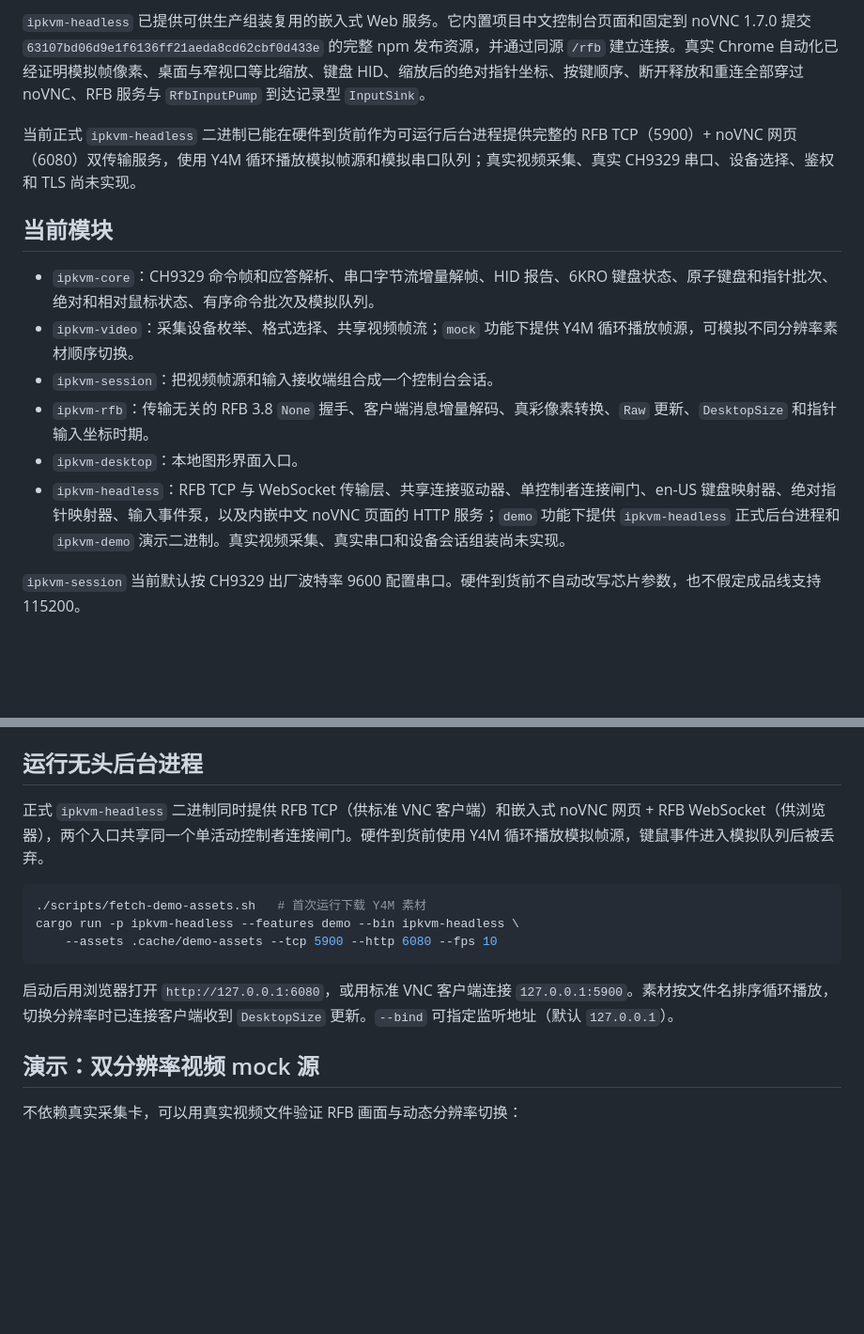
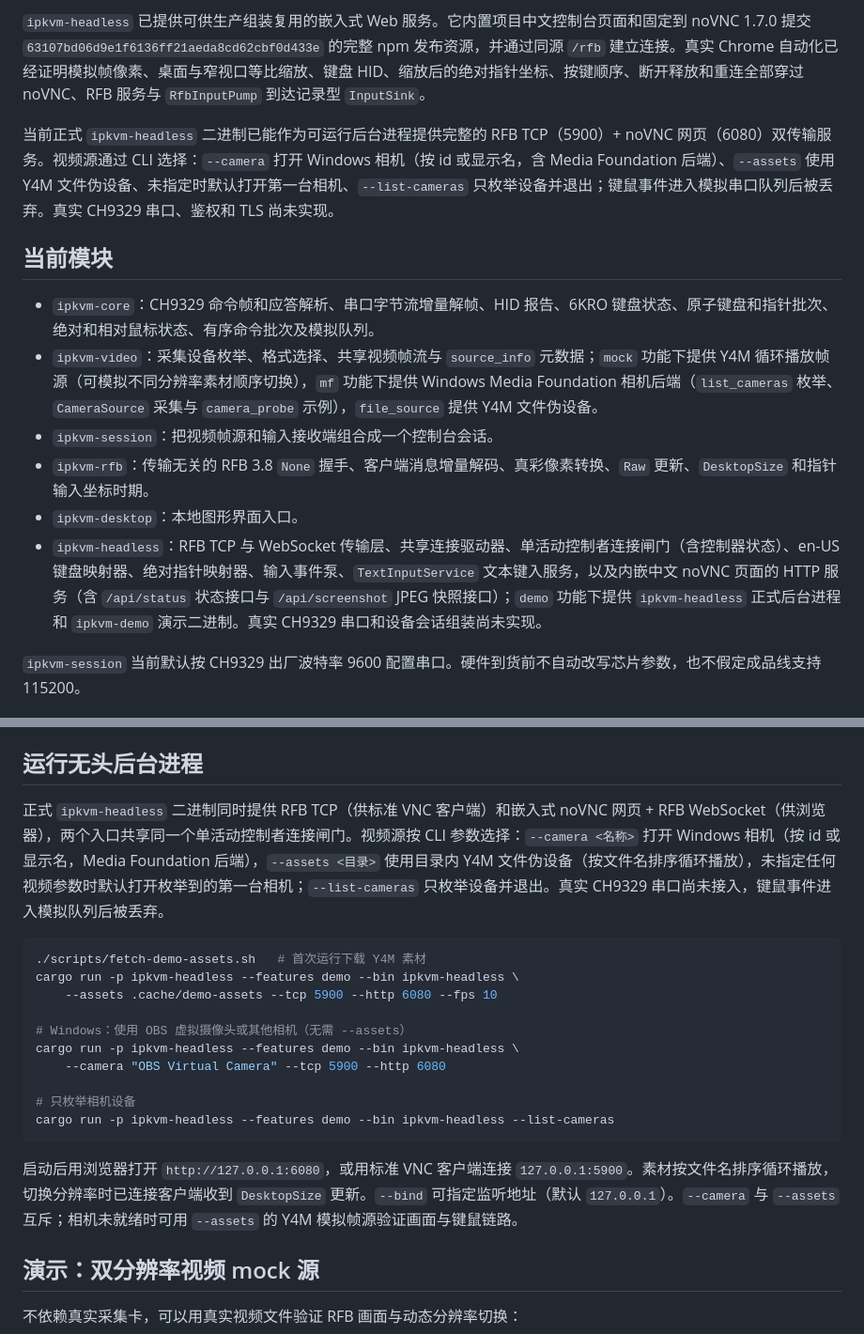
Before and after one commit to kxn/MyKvm, a Markdown page: README.md, 2 parts joined by grey strips. Shown at 94% size. Rendered like a GitHub page; blank space fills up the shorter version.

Commit message:
docs: record phase2 capture, text input and HTTP API

````diff
--- a/README.md
+++ b/README.md
@@ -6,16 +6,16 @@ my_ipkvm 是一个软件 IPKVM 项目：主控机通过 USB HDMI 采集卡读取
 
 `ipkvm-headless` 已提供可供生产组装复用的嵌入式 Web 服务。它内置项目中文控制台页面和固定到 noVNC 1.7.0 提交 `63107bd06d9e1f6136ff21aeda8cd62cbf0d433e` 的完整 npm 发布资源，并通过同源 `/rfb` 建立连接。真实 Chrome 自动化已经证明模拟帧像素、桌面与窄视口等比缩放、键盘 HID、缩放后的绝对指针坐标、按键顺序、断开释放和重连全部穿过 noVNC、RFB 服务与 `RfbInputPump` 到达记录型 `InputSink`。
 
-当前正式 `ipkvm-headless` 二进制已能在硬件到货前作为可运行后台进程提供完整的 RFB TCP（5900）+ noVNC 网页（6080）双传输服务，使用 Y4M 循环播放模拟帧源和模拟串口队列；真实视频采集、真实 CH9329 串口、设备选择、鉴权和 TLS 尚未实现。
+当前正式 `ipkvm-headless` 二进制已能作为可运行后台进程提供完整的 RFB TCP（5900）+ noVNC 网页（6080）双传输服务。视频源通过 CLI 选择：`--camera` 打开 Windows 相机（按 id 或显示名，含 Media Foundation 后端）、`--assets` 使用 Y4M 文件伪设备、未指定时默认打开第一台相机、`--list-cameras` 只枚举设备并退出；键鼠事件进入模拟串口队列后被丢弃。真实 CH9329 串口、鉴权和 TLS 尚未实现。
 
 ## 当前模块
 
 - `ipkvm-core`：CH9329 命令帧和应答解析、串口字节流增量解帧、HID 报告、6KRO 键盘状态、原子键盘和指针批次、绝对和相对鼠标状态、有序命令批次及模拟队列。
-- `ipkvm-video`：采集设备枚举、格式选择、共享视频帧流；`mock` 功能下提供 Y4M 循环播放帧源，可模拟不同分辨率素材顺序切换。
+- `ipkvm-video`：采集设备枚举、格式选择、共享视频帧流与 `source_info` 元数据；`mock` 功能下提供 Y4M 循环播放帧源（可模拟不同分辨率素材顺序切换），`mf` 功能下提供 Windows Media Foundation 相机后端（`list_cameras` 枚举、`CameraSource` 采集与 `camera_probe` 示例），`file_source` 提供 Y4M 文件伪设备。
 - `ipkvm-session`：把视频帧源和输入接收端组合成一个控制台会话。
 - `ipkvm-rfb`：传输无关的 RFB 3.8 `None` 握手、客户端消息增量解码、真彩像素转换、`Raw` 更新、`DesktopSize` 和指针输入坐标时期。
 - `ipkvm-desktop`：本地图形界面入口。
-- `ipkvm-headless`：RFB TCP 与 WebSocket 传输层、共享连接驱动器、单控制者连接闸门、en-US 键盘映射器、绝对指针映射器、输入事件泵，以及内嵌中文 noVNC 页面的 HTTP 服务；`demo` 功能下提供 `ipkvm-headless` 正式后台进程和 `ipkvm-demo` 演示二进制。真实视频采集、真实串口和设备会话组装尚未实现。
+- `ipkvm-headless`：RFB TCP 与 WebSocket 传输层、共享连接驱动器、单活动控制者连接闸门（含控制器状态）、en-US 键盘映射器、绝对指针映射器、输入事件泵、`TextInputService` 文本键入服务，以及内嵌中文 noVNC 页面的 HTTP 服务（含 `/api/status` 状态接口与 `/api/screenshot` JPEG 快照接口）；`demo` 功能下提供 `ipkvm-headless` 正式后台进程和 `ipkvm-demo` 演示二进制。真实 CH9329 串口和设备会话组装尚未实现。
 
 `ipkvm-session` 当前默认按 CH9329 出厂波特率 9600 配置串口。硬件到货前不自动改写芯片参数，也不假定成品线支持 115200。
 
@@ -69,15 +69,22 @@ cargo install --locked --version 0.20.2 cargo-deny
 
 ## 运行无头后台进程
 
-正式 `ipkvm-headless` 二进制同时提供 RFB TCP（供标准 VNC 客户端）和嵌入式 noVNC 网页 + RFB WebSocket（供浏览器），两个入口共享同一个单活动控制者连接闸门。硬件到货前使用 Y4M 循环播放模拟帧源，键鼠事件进入模拟队列后被丢弃。
+正式 `ipkvm-headless` 二进制同时提供 RFB TCP（供标准 VNC 客户端）和嵌入式 noVNC 网页 + RFB WebSocket（供浏览器），两个入口共享同一个单活动控制者连接闸门。视频源按 CLI 参数选择：`--camera <名称>` 打开 Windows 相机（按 id 或显示名，Media Foundation 后端），`--assets <目录>` 使用目录内 Y4M 文件伪设备（按文件名排序循环播放），未指定任何视频参数时默认打开枚举到的第一台相机；`--list-cameras` 只枚举设备并退出。真实 CH9329 串口尚未接入，键鼠事件进入模拟队列后被丢弃。
 
 ```bash
 ./scripts/fetch-demo-assets.sh   # 首次运行下载 Y4M 素材
 cargo run -p ipkvm-headless --features demo --bin ipkvm-headless \
     --assets .cache/demo-assets --tcp 5900 --http 6080 --fps 10
+
+# Windows：使用 OBS 虚拟摄像头或其他相机（无需 --assets）
+cargo run -p ipkvm-headless --features demo --bin ipkvm-headless \
+    --camera "OBS Virtual Camera" --tcp 5900 --http 6080
+
+# 只枚举相机设备
+cargo run -p ipkvm-headless --features demo --bin ipkvm-headless --list-cameras
 ```
 
-启动后用浏览器打开 `http://127.0.0.1:6080`，或用标准 VNC 客户端连接 `127.0.0.1:5900`。素材按文件名排序循环播放，切换分辨率时已连接客户端收到 `DesktopSize` 更新。`--bind` 可指定监听地址（默认 `127.0.0.1`）。
+启动后用浏览器打开 `http://127.0.0.1:6080`，或用标准 VNC 客户端连接 `127.0.0.1:5900`。素材按文件名排序循环播放，切换分辨率时已连接客户端收到 `DesktopSize` 更新。`--bind` 可指定监听地址（默认 `127.0.0.1`）。`--camera` 与 `--assets` 互斥；相机未就绪时可用 `--assets` 的 Y4M 模拟帧源验证画面与键鼠链路。
 
 ## 演示：双分辨率视频 mock 源
 
````
Also changed, not shown: docs/ipkvm-coarse-design.md (+17 -7 lines).
